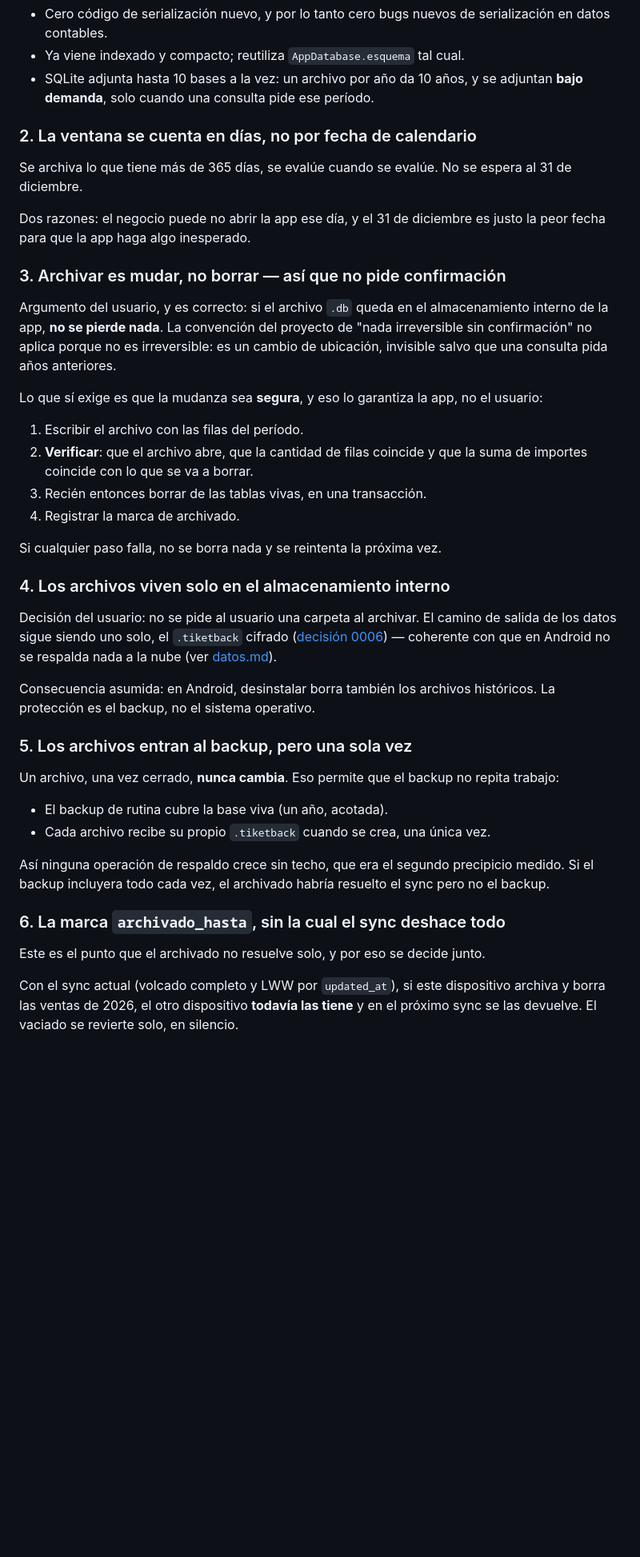
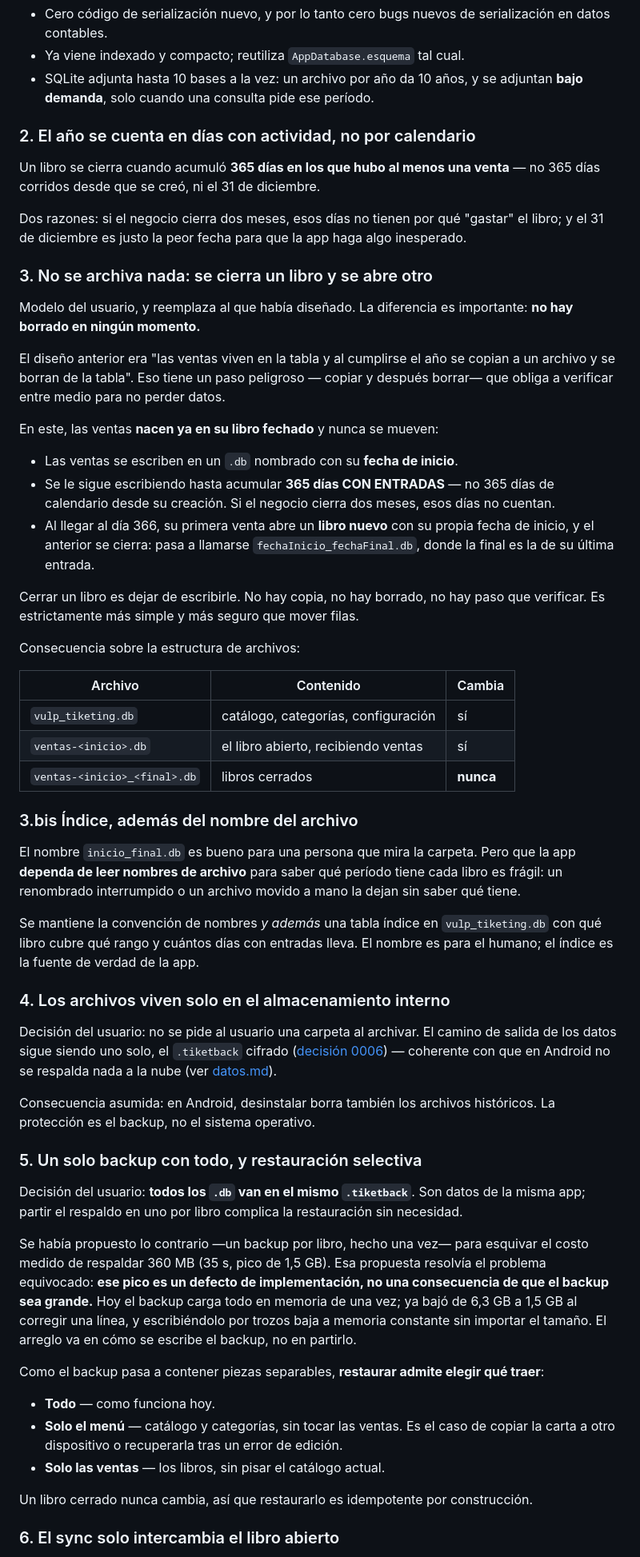
Before and after one commit to noctivulp-ch/VulpTiketing, a Markdown page: docs/decisiones/0025-archivado-anual-rodante.md, the part around one of its changes. Shown at 80% size. Rendered like a GitHub page; blank space fills up the shorter version.

Commit message:
Rediseñar 0025 con el modelo de libros del usuario: nadie borra nada
El usuario refino la idea a un modelo de maquina de escribir, y es mejor que el
que yo habia diseñado. La diferencia no es cosmetica:

  Mi diseño:  las ventas viven en la tabla, al año se COPIAN a un archivo y se
              BORRAN de la tabla. Paso peligroso que obliga a verificar entre
              medio para no perder datos.

  El suyo:    las ventas NACEN en su libro fechado y nunca se mueven. Cerrar un
              libro es dejar de escribirle y abrir otro.

No hay copia, no hay borrado, no hay paso que verificar. Y como efecto
secundario desaparece el peor riesgo que yo habia detectado: que el otro
dispositivo reinsertara lo archivado en el siguiente sync y revirtiera el
vaciado en silencio. No hay filas borradas que puedan volver.

Tambien suyo, y correcto: el año se cuenta en DIAS CON ENTRADAS, no en dias de
calendario. Si el negocio cierra dos meses, esos dias no gastan el libro.

Correccion suya sobre el backup, aceptada: todos los .db van en UN solo
.tiketback, no uno por libro. Mi propuesta de partirlo resolvia el problema
equivocado — el pico de memoria medido es un defecto de implementacion (cargar
todo en RAM de una vez), no una consecuencia de que el backup sea grande. El
arreglo va en como se escribe el backup, no en partirlo. Y como el backup pasa a
contener piezas separables, restaurar admite elegir: todo / solo el menu / solo
las ventas.

Aporte propio: mantener su convencion de nombres (inicio_final.db, legible para
una persona) pero que la app NO dependa de parsear nombres de archivo para saber
que periodo tiene cada libro — un renombrado interrumpido o un archivo movido a
mano la dejarian sin saber que tiene. Una tabla indice es la fuente de verdad; el
nombre es para el humano.

Y el sync se simplifica con este modelo: como un libro cerrado nunca cambia, el
sync de rutina solo intercambia el libro abierto, acotado a un año por
construccion. Un dispositivo nuevo pide los cerrados una unica vez.

Consecuencia de implementacion anotada: separar las ventas a su propio .db
conviene hacerlo PRONTO, porque mover ventas de la base actual a un libro fechado
es justamente la migracion con riesgo que este diseño evita para siempre despues.
Cuanto antes, menos datos hay que mover esa unica vez.

Co-Authored-By: Claude Opus 5 <noreply@anthropic.com>

```diff
--- a/docs/decisiones/0025-archivado-anual-rodante.md
+++ b/docs/decisiones/0025-archivado-anual-rodante.md
@@ -51,32 +52,56 @@ Un archivo `.db` **con el mismo esquema** da lo mismo y más:
 - SQLite adjunta hasta 10 bases a la vez: un archivo por año da 10 años, y se
   adjuntan **bajo demanda**, solo cuando una consulta pide ese período.
 
-### 2. La ventana se cuenta en días, no por fecha de calendario
+### 2. El año se cuenta en días con actividad, no por calendario
 
-Se archiva lo que tiene más de 365 días, se evalúe cuando se evalúe. No se
-espera al 31 de diciembre.
+Un libro se cierra cuando acumuló **365 días en los que hubo al menos una
+venta** — no 365 días corridos desde que se creó, ni el 31 de diciembre.
 
-Dos razones: el negocio puede no abrir la app ese día, y el 31 de diciembre es
-justo la peor fecha para que la app haga algo inesperado.
+Dos razones: si el negocio cierra dos meses, esos días no tienen por qué
+"gastar" el libro; y el 31 de diciembre es justo la peor fecha para que la app
+haga algo inesperado.
 
-### 3. Archivar es mudar, no borrar — así que no pide confirmación
+### 3. No se archiva nada: se cierra un libro y se abre otro
 
-Argumento del usuario, y es correcto: si el archivo `.db` queda en el
-almacenamiento interno de la app, **no se pierde nada**. La convención del
-proyecto de "nada irreversible sin confirmación" no aplica porque no es
-irreversible: es un cambio de ubicación, invisible salvo que una consulta pida
-años anteriores.
+Modelo del usuario, y reemplaza al que había diseñado. La diferencia es
+importante: **no hay borrado en ningún momento.**
 
-Lo que sí exige es que la mudanza sea **segura**, y eso lo garantiza la app, no
-el usuario:
+El diseño anterior era "las ventas viven en la tabla y al cumplirse el año se
+copian a un archivo y se borran de la tabla". Eso tiene un paso peligroso —
+copiar y después borrar— que obliga a verificar entre medio para no perder
+datos.
 
-1. Escribir el archivo con las filas del período.
-2. **Verificar**: que el archivo abre, que la cantidad de filas coincide y que
-   la suma de importes coincide con lo que se va a borrar.
-3. Recién entonces borrar de las tablas vivas, en una transacción.
-4. Registrar la marca de archivado.
+En este, las ventas **nacen ya en su libro fechado** y nunca se mueven:
 
-Si cualquier paso falla, no se borra nada y se reintenta la próxima vez.
+- Las ventas se escriben en un `.db` nombrado con su **fecha de inicio**.
+- Se le sigue escribiendo hasta acumular **365 días CON ENTRADAS** — no 365 días
+  de calendario desde su creación. Si el negocio cierra dos meses, esos días no
+  cuentan.
+- Al llegar al día 366, su primera venta abre un **libro nuevo** con su propia
+  fecha de inicio, y el anterior se cierra: pasa a llamarse
+  `fechaInicio_fechaFinal.db`, donde la final es la de su última entrada.
+
+Cerrar un libro es dejar de escribirle. No hay copia, no hay borrado, no hay
+paso que verificar. Es estrictamente más simple y más seguro que mover filas.
+
+Consecuencia sobre la estructura de archivos:
+
+| Archivo | Contenido | Cambia |
+|---|---|---|
+| `vulp_tiketing.db` | catálogo, categorías, configuración | sí |
+| `ventas-<inicio>.db` | el libro abierto, recibiendo ventas | sí |
+| `ventas-<inicio>_<final>.db` | libros cerrados | **nunca** |
+
+### 3.bis Índice, además del nombre del archivo
+
+El nombre `inicio_final.db` es bueno para una persona que mira la carpeta. Pero
+que la app **dependa de leer nombres de archivo** para saber qué período tiene
+cada libro es frágil: un renombrado interrumpido o un archivo movido a mano la
+dejan sin saber qué tiene.
+
+Se mantiene la convención de nombres *y además* una tabla índice en
+`vulp_tiketing.db` con qué libro cubre qué rango y cuántos días con entradas
+lleva. El nombre es para el humano; el índice es la fuente de verdad de la app.
 
 ### 4. Los archivos viven solo en el almacenamiento interno
 
@@ -88,24 +113,30 @@ se respalda nada a la nube (ver [datos.md](../arquitectura/datos.md)).
 Consecuencia asumida: en Android, desinstalar borra también los archivos
 históricos. La protección es el backup, no el sistema operativo.
 
-### 5. Los archivos entran al backup, pero una sola vez
+### 5. Un solo backup con todo, y restauración selectiva
 
-Un archivo, una vez cerrado, **nunca cambia**. Eso permite que el backup no
-repita trabajo:
+Decisión del usuario: **todos los `.db` van en el mismo `.tiketback`**. Son datos
+de la misma app; partir el respaldo en uno por libro complica la restauración sin
+necesidad.
 
-- El backup de rutina cubre la base viva (un año, acotada).
-- Cada archivo recibe su propio `.tiketback` cuando se crea, una única vez.
+Se había propuesto lo contrario —un backup por libro, hecho una vez— para
+esquivar el costo medido de respaldar 360 MB (35 s, pico de 1,5 GB). Esa
+propuesta resolvía el problema equivocado: **ese pico es un defecto de
+implementación, no una consecuencia de que el backup sea grande.** Hoy el backup
+carga todo en memoria de una vez; ya bajó de 6,3 GB a 1,5 GB al corregir una
+línea, y escribiéndolo por trozos baja a memoria constante sin importar el
+tamaño. El arreglo va en cómo se escribe el backup, no en partirlo.
 
-Así ninguna operación de respaldo crece sin techo, que era el segundo
-precipicio medido. Si el backup incluyera todo cada vez, el archivado habría
-resuelto el sync pero no el backup.
+Como el backup pasa a contener piezas separables, **restaurar admite elegir qué
+traer**:
 
-### 6. La marca `archivado_hasta`, sin la cual el sync deshace todo
+- **Todo** — como funciona hoy.
+- **Solo el menú** — catálogo y categorías, sin tocar las ventas. Es el caso de
+  copiar la carta a otro dispositivo o recuperarla tras un error de edición.
+- **Solo las ventas** — los libros, sin pisar el catálogo actual.
 
-Este es el punto que el archivado no resuelve solo, y por eso se decide junto.
+Un libro cerrado nunca cambia, así que restaurarlo es idempotente por
+construcción.
 
-Con el sync actual (volcado completo y LWW por `updated_at`), si este
-dispositivo archiva y borra las ventas de 2026, el otro dispositivo **todavía
-las tiene** y en el próximo sync se las devuelve. El vaciado se revierte solo, en
-silencio.
+### 6. El sync solo intercambia el libro abierto
 
```
Also changed, not shown: other parts of docs/decisiones/0025-archivado-anual-rodante.md (+35 -17 lines), docs/decisiones/index.md (+1 -1 lines).
